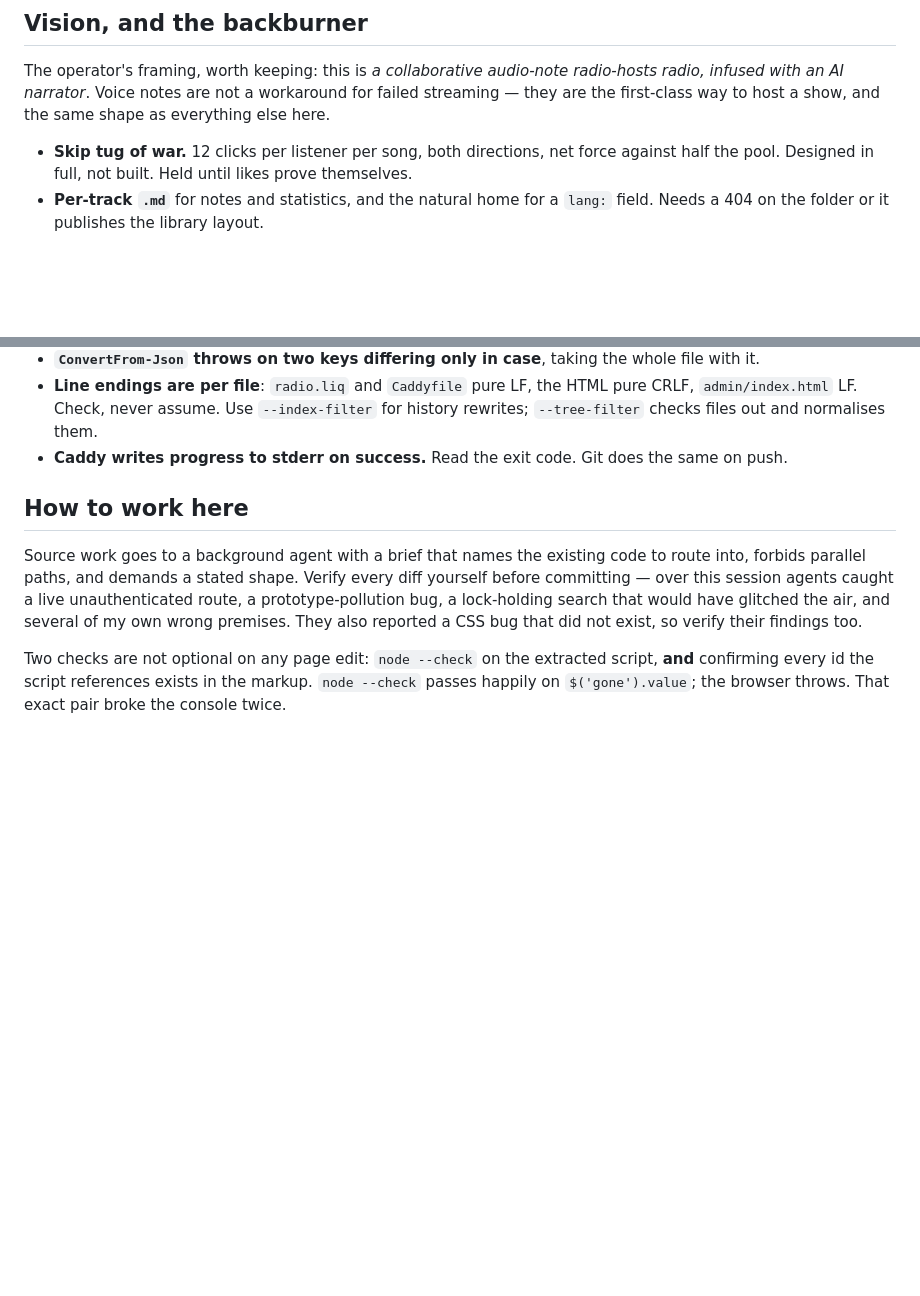
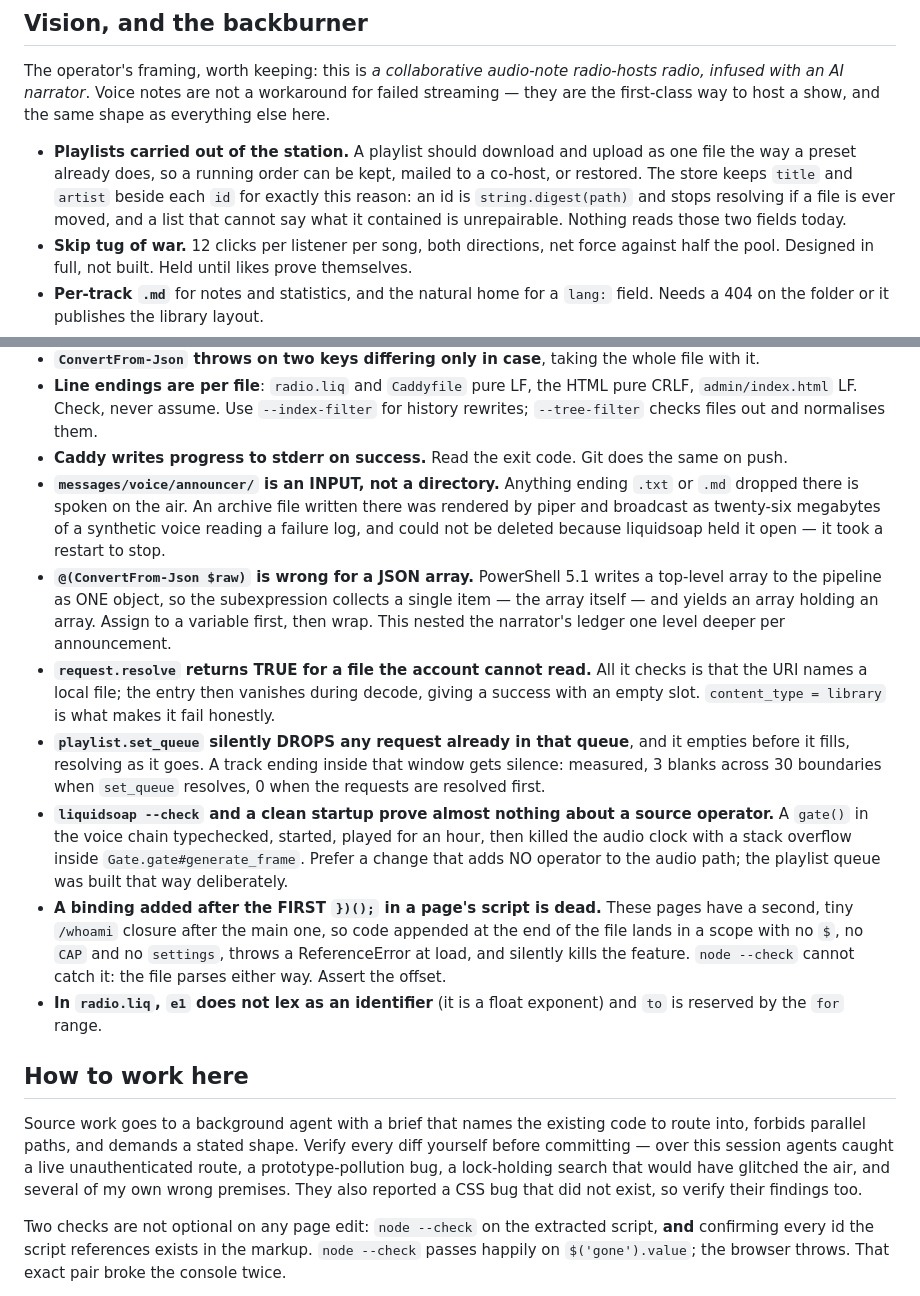
Before and after one commit to siran/radio, a Markdown page: HANDOFF.md, 2 parts joined by grey strips. Rendered like a GitHub page; blank space fills up the shorter version.

```diff
--- a/HANDOFF.md
+++ b/HANDOFF.md
@@ -164,6 +182,12 @@ radio-hosts radio, infused with an AI narrator*. Voice notes are not a
 workaround for failed streaming — they are the first-class way to host a show,
 and the same shape as everything else here.
 
+- **Playlists carried out of the station.** A playlist should download and
+  upload as one file the way a preset already does, so a running order can be
+  kept, mailed to a co-host, or restored. The store keeps `title` and `artist`
+  beside each `id` for exactly this reason: an id is `string.digest(path)` and
+  stops resolving if a file is ever moved, and a list that cannot say what it
+  contained is unrepairable. Nothing reads those two fields today.
 - **Skip tug of war.** 12 clicks per listener per song, both directions, net
   force against half the pool. Designed in full, not built. Held until likes
   prove themselves.
@@ -252,6 +276,36 @@ and the same shape as everything else here.
   for history rewrites; `--tree-filter` checks files out and normalises them.
 - **Caddy writes progress to stderr on success.** Read the exit code. Git does
   the same on push.
+- **`messages/voice/announcer/` is an INPUT, not a directory.** Anything ending
+  `.txt` or `.md` dropped there is spoken on the air. An archive file written
+  there was rendered by piper and broadcast as twenty-six megabytes of a
+  synthetic voice reading a failure log, and could not be deleted because
+  liquidsoap held it open — it took a restart to stop.
+- **`@(ConvertFrom-Json $raw)` is wrong for a JSON array.** PowerShell 5.1 writes
+  a top-level array to the pipeline as ONE object, so the subexpression collects
+  a single item — the array itself — and yields an array holding an array.
+  Assign to a variable first, then wrap. This nested the narrator's ledger one
+  level deeper per announcement.
+- **`request.resolve` returns TRUE for a file the account cannot read.** All it
+  checks is that the URI names a local file; the entry then vanishes during
+  decode, giving a success with an empty slot. `content_type = library` is what
+  makes it fail honestly.
+- **`playlist.set_queue` silently DROPS any request already in that queue**, and
+  it empties before it fills, resolving as it goes. A track ending inside that
+  window gets silence: measured, 3 blanks across 30 boundaries when `set_queue`
+  resolves, 0 when the requests are resolved first.
+- **`liquidsoap --check` and a clean startup prove almost nothing about a source
+  operator.** A `gate()` in the voice chain typechecked, started, played for an
+  hour, then killed the audio clock with a stack overflow inside
+  `Gate.gate#generate_frame`. Prefer a change that adds NO operator to the audio
+  path; the playlist queue was built that way deliberately.
+- **A binding added after the FIRST `})();` in a page's script is dead.** These
+  pages have a second, tiny `/whoami` closure after the main one, so code
+  appended at the end of the file lands in a scope with no `$`, no `CAP` and no
+  `settings`, throws a ReferenceError at load, and silently kills the feature.
+  `node --check` cannot catch it: the file parses either way. Assert the offset.
+- **In `radio.liq`, `e1` does not lex as an identifier** (it is a float exponent)
+  and `to` is reserved by the `for` range.
 
 ## How to work here
 
```
Also changed, not shown: other parts of HANDOFF.md (+41 -23 lines).
